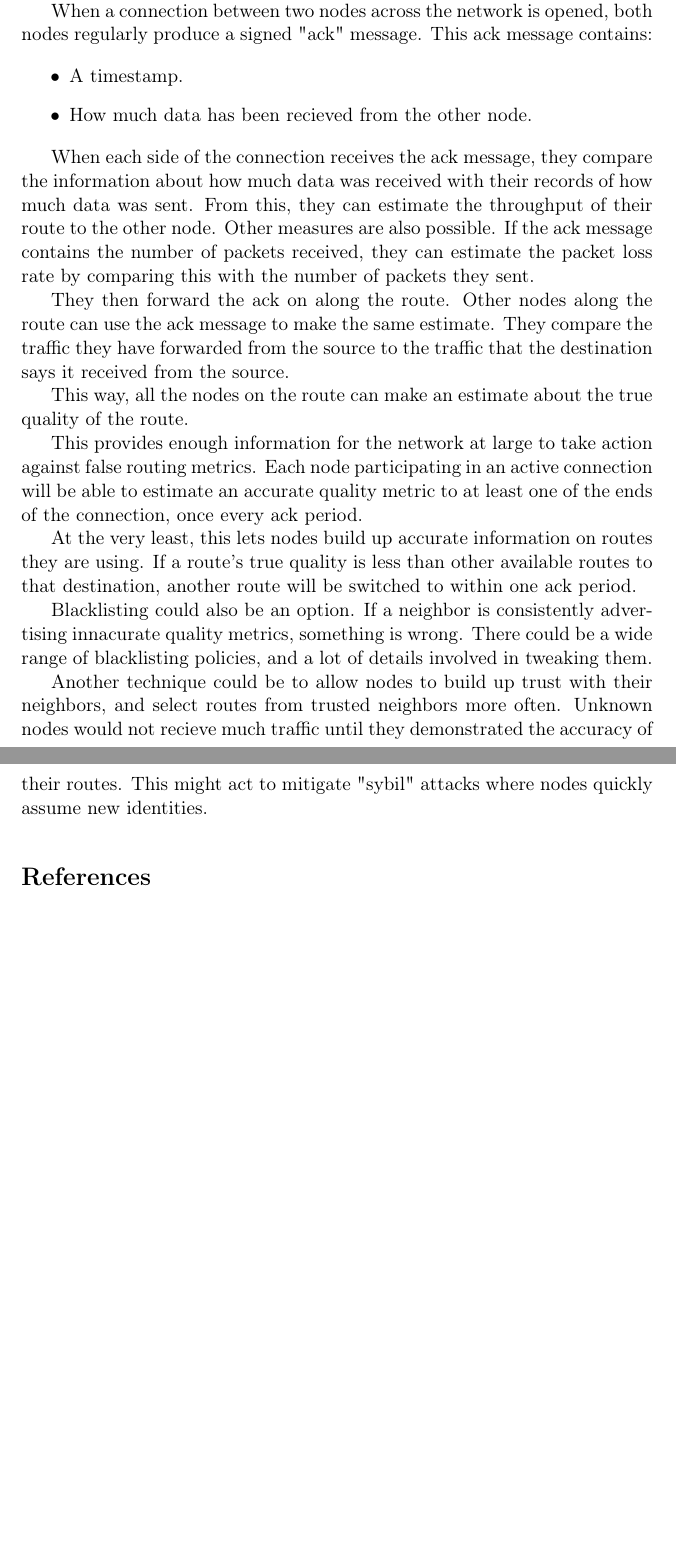
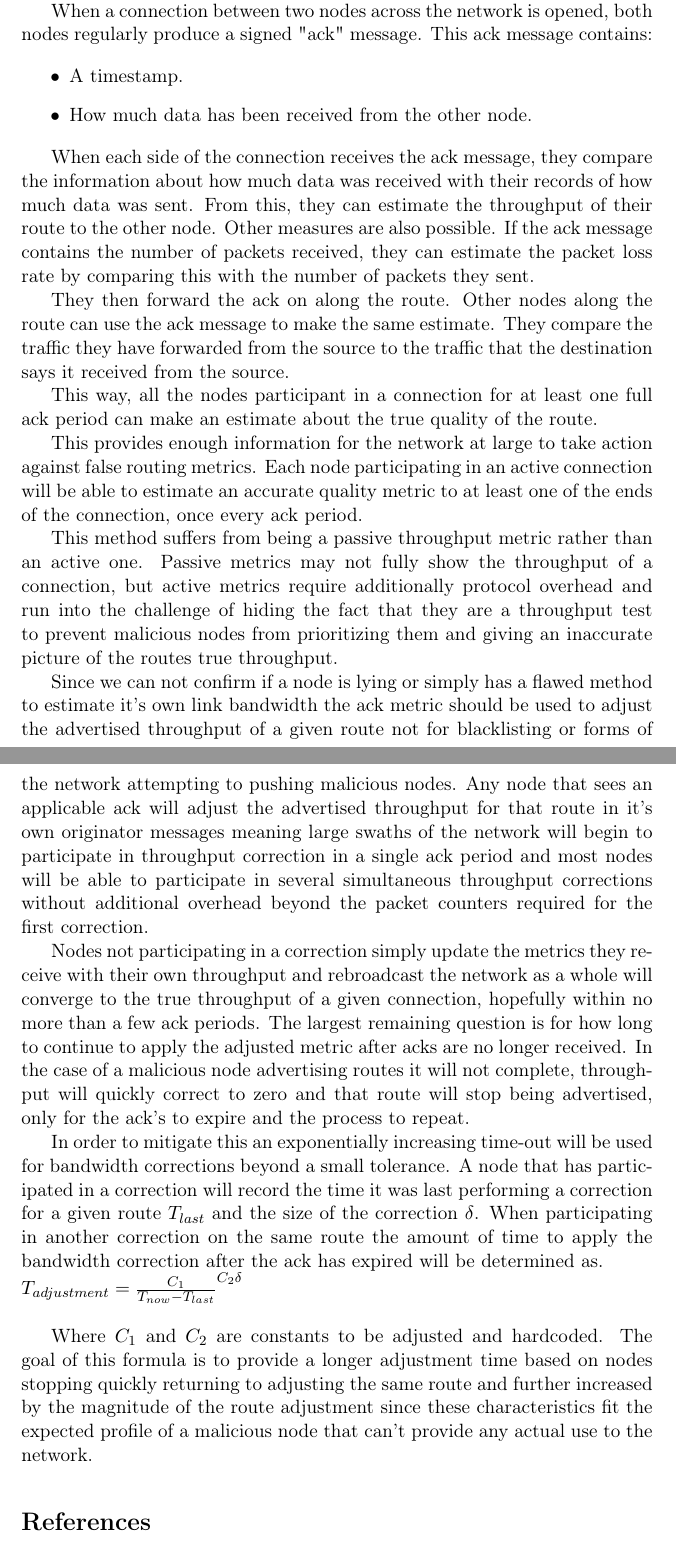
Before and after one commit to ttk2/hocnet-spec, a LaTeX document (protocol-spec.tex): two parts of pages 3 and 4 of 4 before the commit and two parts of pages 3 and 4 of 5 after it, joined at a grey line, cut so that both start at the same text, the shorter picture padded with empty space. Compiled offline with pdfLaTeX.

Commit message:
Fix some typos, explore adjustment only concept

```diff
--- a/protocol-spec.tex
+++ b/protocol-spec.tex
@@ -47,22 +47,29 @@ We hope that by lowering the barrier of entry to providing connectivity services
 
               \begin{itemize}
                 \item A timestamp.
-                \item How much data has been recieved from the other node.
+                \item How much data has been received from the other node.
               \end{itemize}
 
 				When each side of the connection receives the ack message, they compare the information about how much data was received with their records of how much data was sent. From this, they can estimate the throughput of their route to the other node. Other measures are also possible. If the ack message contains the number of packets received, they can estimate the packet loss rate by comparing this with the number of packets they sent.
 
 				They then forward the ack on along the route. Other nodes along the route can use the ack message to make the same estimate. They compare the traffic they have forwarded from the source to the traffic that the destination says it received from the source.
 
-				This way, all the nodes on the route can make an estimate about the true quality of the route.
+				This way, all the nodes participant in a connection for at least one full ack period can make an estimate about the true quality of the route.
 
 				This provides enough information for the network at large to take action against false routing metrics. Each node participating in an active connection will be able to estimate an accurate quality metric to at least one of the ends of the connection, once every ack period.
 
-				At the very least, this lets nodes build up accurate information on routes they are using. If a route's true quality is less than other available routes to that destination, another route will be switched to within one ack period.
+				This method suffers from being a passive throughput metric rather than an active one. Passive metrics may not fully show the throughput of a connection, but active metrics require additionally protocol overhead and run into the challenge of hiding the fact that they are a throughput test to prevent malicious nodes from prioritizing them and giving an inaccurate picture of the routes true throughput.
 
-				Blacklisting could also be an option. If a neighbor is consistently advertising innacurate quality metrics, something is wrong. There could be a wide range of blacklisting policies, and a lot of details involved in tweaking them.
+				Since we can not confirm if a node is lying or simply has a flawed method to estimate it's own link bandwidth the ack metric should be used to adjust the advertised throughput of a given route not for blacklisting or forms of the network attempting to pushing malicious nodes. Any node that sees an applicable ack will adjust the advertised throughput for that route in it's own originator messages meaning large swaths of the network will begin to participate in throughput correction in a single ack period and most nodes will be able to participate in several simultaneous throughput corrections without additional overhead beyond the packet counters required for the first correction.
 
-				Another technique could be to allow nodes to build up trust with their neighbors, and select routes from trusted neighbors more often. Unknown nodes would not recieve much traffic until they demonstrated the accuracy of their routes. This might act to mitigate "sybil" attacks where nodes quickly assume new identities.
+				Nodes not participating in a correction simply update the metrics they receive with their own throughput and rebroadcast the network as a whole will converge to the true throughput of a given connection, hopefully within no more than a few ack periods. The largest remaining question is for how long to continue to apply the adjusted metric after acks are no longer received. In the case of a malicious node advertising routes it will not complete, throughput will quickly correct to zero and that route will stop being advertised, only for the ack's to expire and the process to repeat.
+
+				In order to mitigate this an exponentially increasing time-out will be used for bandwidth corrections beyond a small tolerance. A node that has participated in a correction will record the time it was last performing a correction for a given route $T_{last}$ and the size of the correction $\delta$. When participating in another correction on the same route the amount of time to apply the bandwidth correction after the ack has expired will be determined as.
+				\newline
+				$T_{adjustment} = \frac{C_1}{T_{now} - T_{last}}^{C_2\delta}$
+				\newline
+
+				Where $C_1$ and  $C_2$ are constants to be adjusted and hardcoded. The goal of this formula is to provide a longer adjustment time based on nodes stopping quickly returning to adjusting the same route and further increased by the magnitude of the route adjustment since these characteristics fit the expected profile of a malicious node that can't provide any actual use to the network.
 
 \medskip
 
```
Also changed, not shown: protocol-spec.pdf, protocol-spec.tex (2 more changed lines).
